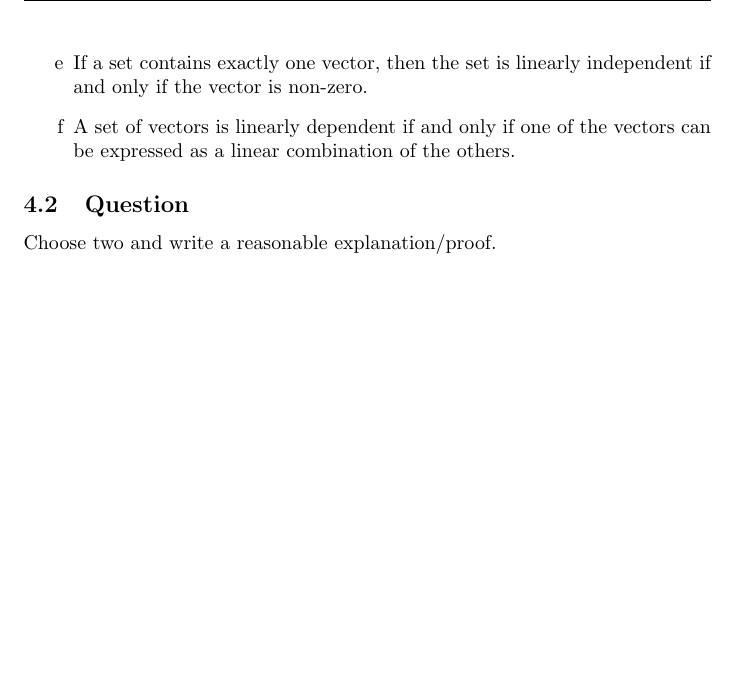
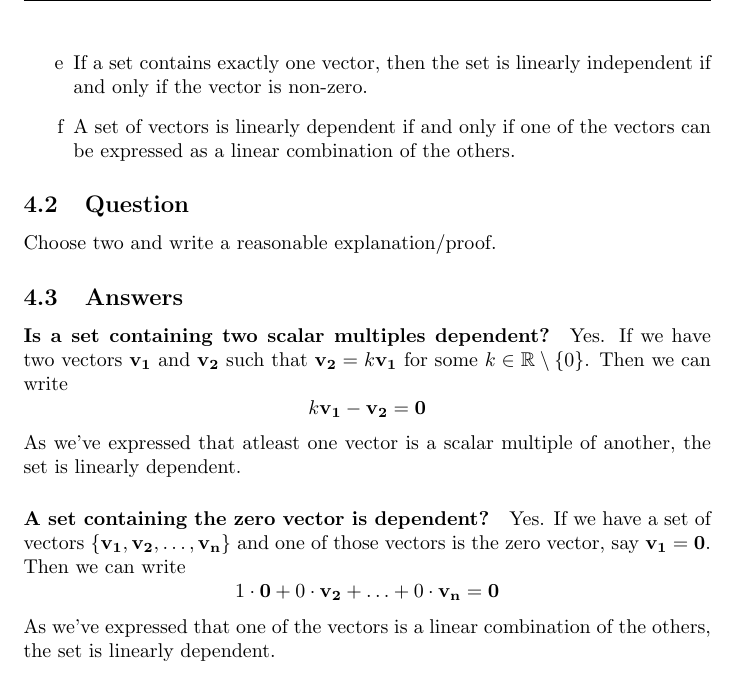
Before and after one commit to MeVsTheVoices/MATH620, a LaTeX problem sheet (Homeworks/Homework 2/Homework.tex): part of page 3 of 3, cut so that both start at the same text, the shorter picture padded with empty space. Compiled offline with pdfLaTeX.

Commit message:
hw2 q4 done

```diff
--- a/Homeworks/Homework 2/Homework.tex
+++ b/Homeworks/Homework 2/Homework.tex
@@ -170,4 +170,24 @@
             \end{enumerate}
         \subsection{Question}
             Choose two and write a reasonable explanation/proof.
+        \subsection{Answers}
+            \paragraph{Is a set containing two scalar multiples dependent?}
+                Yes. If we have two vectors $\mathbf{v_1}$ and $\mathbf{v_2}$
+                such that $\mathbf{v_2} = k\mathbf{v_1}$ for some $k \in \mathbb{R} \setminus \{0\}$.
+                Then we can write
+                \[
+                k\mathbf{v_1} - \mathbf{v_2} = \mathbf{0}
+                \]
+                As we've expressed that atleast one vector is a scalar multiple
+                of another, the set is linearly dependent.
+            \paragraph{A set containing the zero vector is dependent?}
+                Yes. If we have a set of vectors $\{\mathbf{v_1}, \mathbf{v_2}, \ldots, \mathbf{v_n}\}$
+                and one of those vectors is the zero vector, say $\mathbf{v_1} = \mathbf{0}$.
+                Then we can write
+                \[
+                1\cdot\mathbf{0} + 0\cdot\mathbf{v_2} + \ldots + 0\cdot\mathbf{v_n} = \mathbf{0}
+                \]
+                As we've expressed that one of the vectors is a linear combination
+                of the others, the set is linearly dependent.
+
 \end{document}
```
Also changed, not shown: Homeworks/Homework 2/Homework.pdf.
